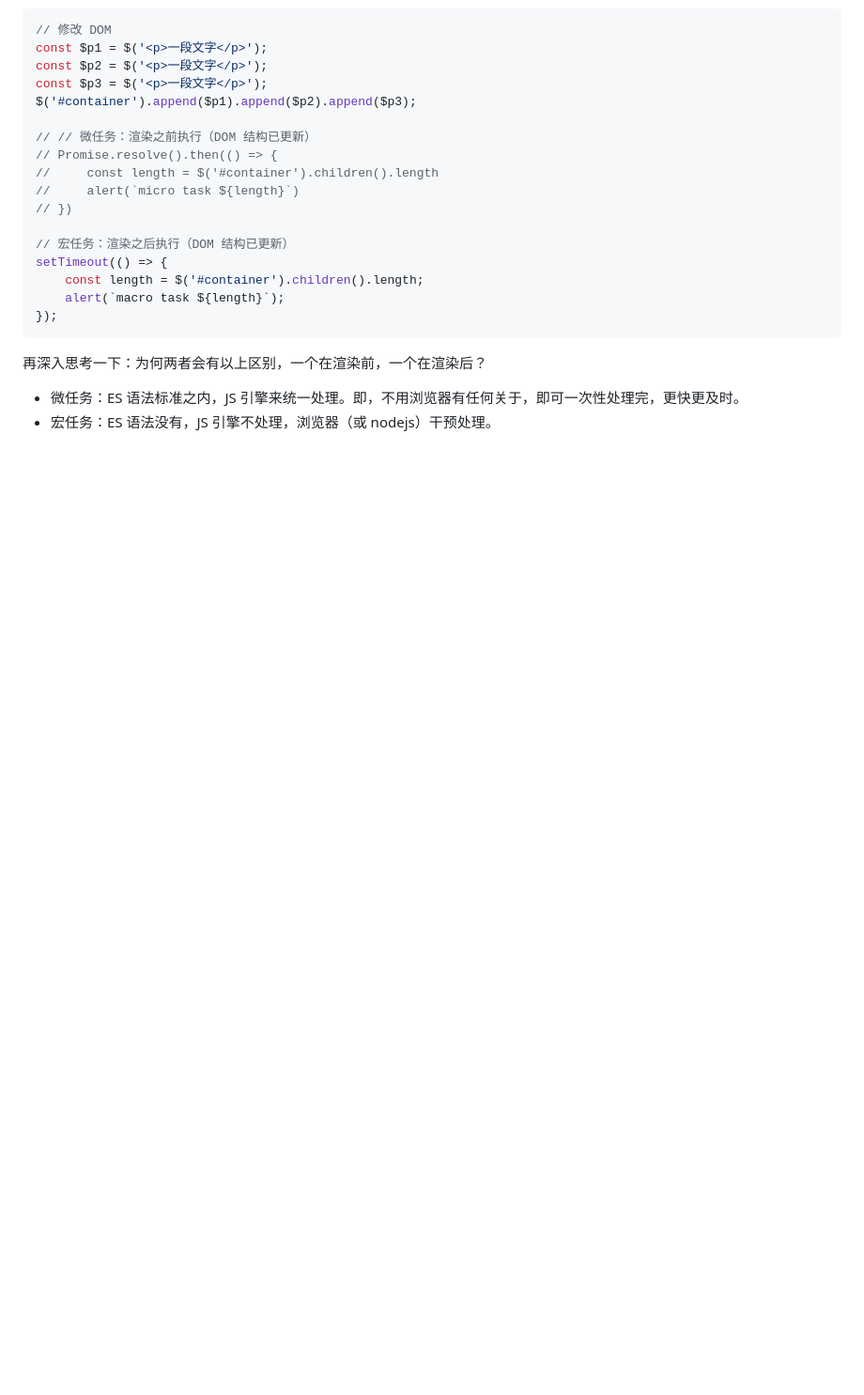
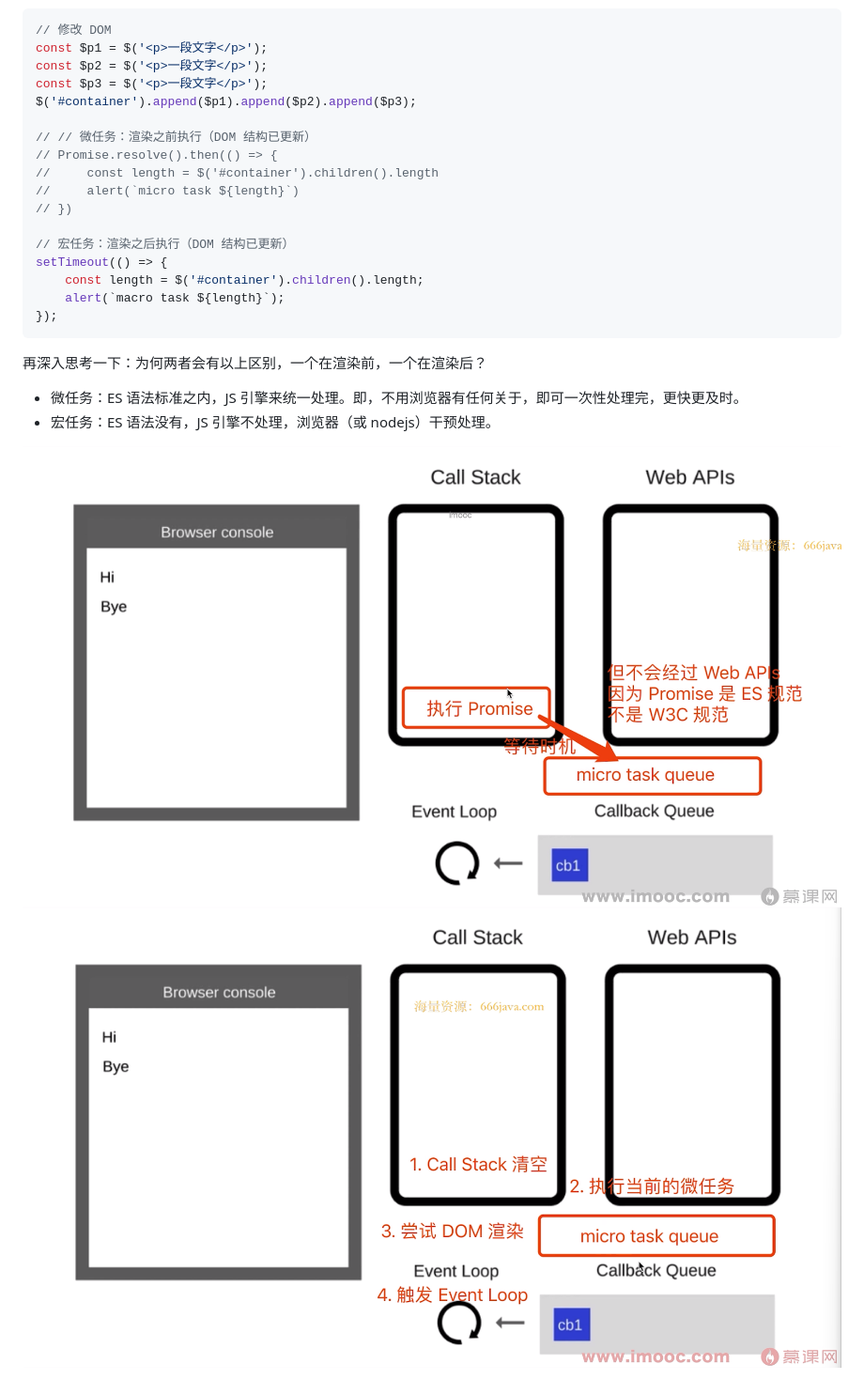
Before and after one commit to garypotato/front-end-my-notes, a Markdown page: JS/macro-micro-task.md, the part around the change. Shown: that part at 94% size. Rendered like a GitHub page; pictures changed too: assets/event loop + dom + micro task + marco task.png (added), assets/event loop + dom + micro task.png (added); blank space fills up the shorter version.

```diff
--- a/JS/macro-micro-task.md
+++ b/JS/macro-micro-task.md
@@ -71,3 +71,6 @@ setTimeout(() => {
 
 - 微任务：ES 语法标准之内，JS 引擎来统一处理。即，不用浏览器有任何关于，即可一次性处理完，更快更及时。
 - 宏任务：ES 语法没有，JS 引擎不处理，浏览器（或 nodejs）干预处理。
+
+![event](../assets/event%20loop%20+%20dom%20+%20micro%20task.png)
+![whole event](../assets/event%20loop%20+%20dom%20+%20micro%20task%20+%20marco%20task.png)
```
Also changed, not shown: JS/promise-write.md (added, +140 -0 lines).
